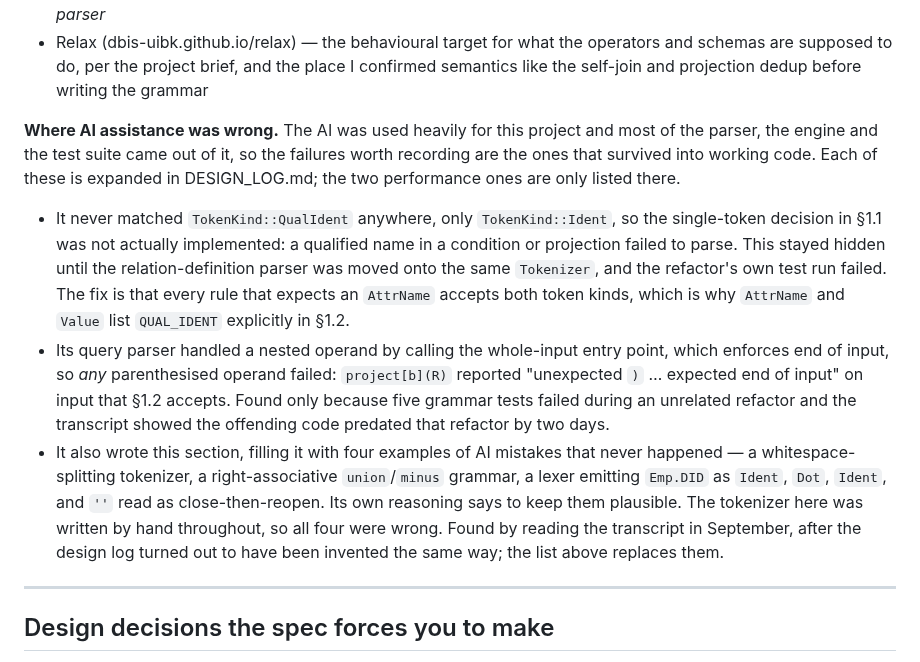
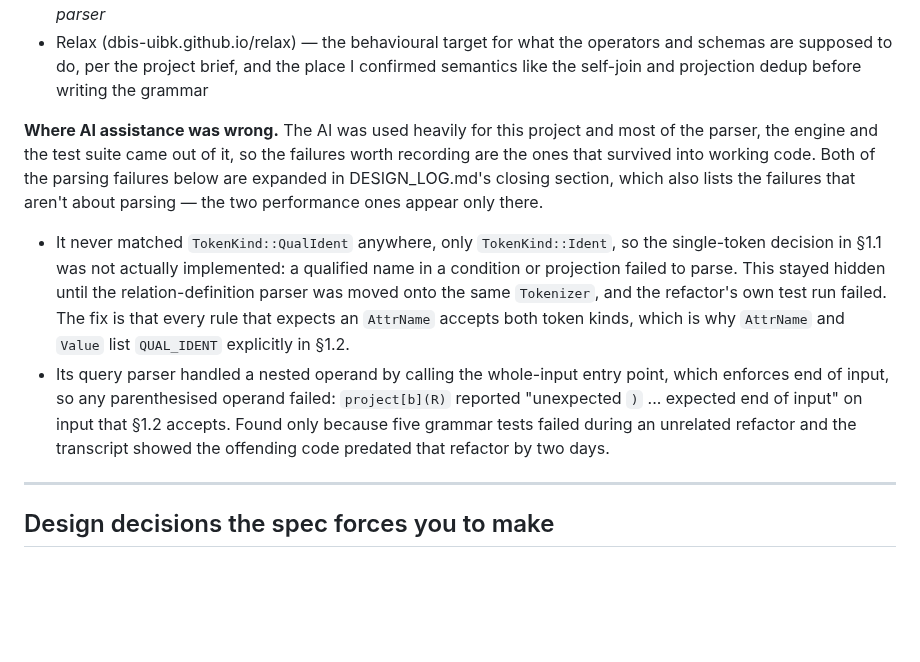
Before and after one commit to sophie-de-jong/radb, a Markdown page: GRAMMAR.md, the part around the change. GitHub-like rendering; blank space fills up the shorter version.

```diff
--- a/GRAMMAR.md
+++ b/GRAMMAR.md
@@ -312,9 +312,10 @@ recursive-descent parser terminate.
 
 **Where AI assistance was wrong.** The AI was used heavily for this project and
 most of the parser, the engine and the test suite came out of it, so the
-failures worth recording are the ones that survived into working code. Each of
-these is expanded in DESIGN_LOG.md; the two performance ones are only listed
-there.
+failures worth recording are the ones that survived into working code. Both of
+the parsing failures below are expanded in DESIGN_LOG.md's closing section,
+which also lists the failures that aren't about parsing — the two performance
+ones appear only there.
 
 * It never matched `TokenKind::QualIdent` anywhere, only `TokenKind::Ident`, so
   the single-token decision in §1.1 was not actually implemented: a qualified
@@ -324,19 +325,11 @@ there.
   `AttrName` accepts both token kinds, which is why `AttrName` and `Value`
   list `QUAL_IDENT` explicitly in §1.2.
 * Its query parser handled a nested operand by calling the whole-input entry
-  point, which enforces end of input, so *any* parenthesised operand failed:
-  `project[b](R)` reported "unexpected `)` … expected end of input" on input
+  point, which enforces end of input, so any parenthesised operand failed:
+  `project[b](R)` reported "unexpected `)` ... expected end of input" on input
   that §1.2 accepts. Found only because five grammar tests failed during an
   unrelated refactor and the transcript showed the offending code predated that
   refactor by two days.
-* It also wrote this section, filling it with four examples of AI mistakes that
-  never happened — a whitespace-splitting tokenizer, a right-associative
-  `union`/`minus` grammar, a lexer emitting `Emp.DID` as `Ident`, `Dot`,
-  `Ident`, and `''` read as close-then-reopen. Its own reasoning says to keep
-  them plausible. The tokenizer here was written by hand throughout, so all
-  four were wrong. Found by reading the transcript in September, after the
-  design log turned out to have been invented the same way; the list above
-  replaces them.
 
 ---
 
```
Also changed, not shown: DESIGN_LOG.md (+6 -2 lines), REPORT.md (+14 -7 lines), report_loglog.png (added), 2 other files.
